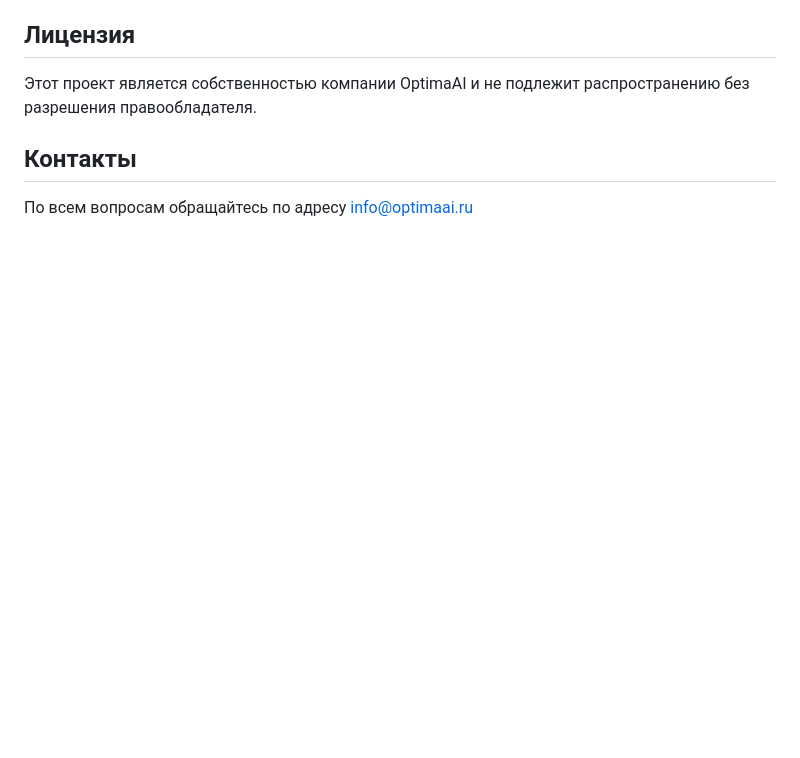
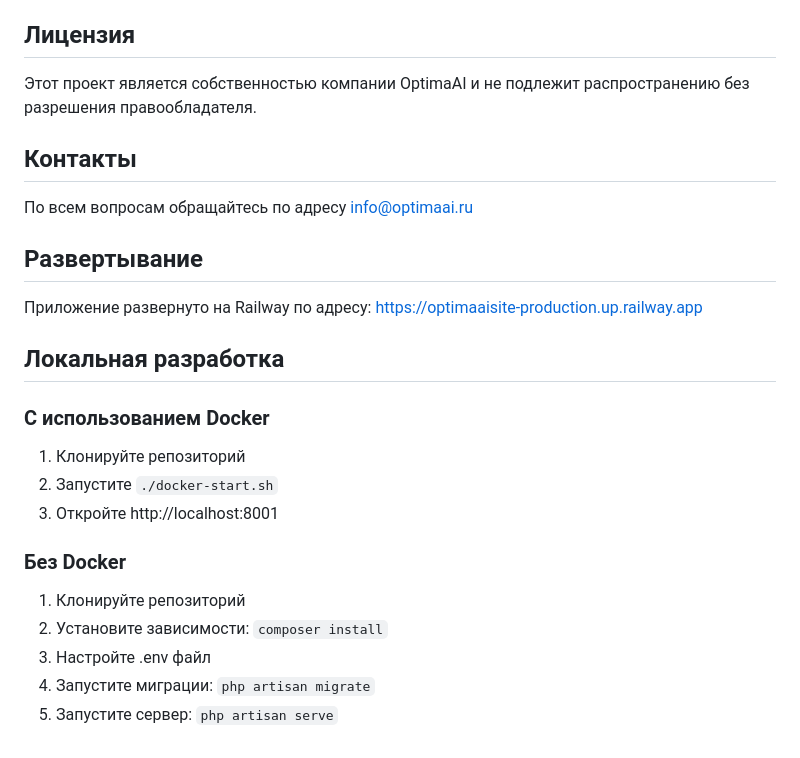
Before and after one commit to elfuerte72/optimaAI_site, a Markdown page: README.md, the part around the change. GitHub-like rendering; blank space fills up the shorter version.

Commit message:
Update README with Railway deployment information

```diff
--- a/README.md
+++ b/README.md
@@ -132,3 +132,23 @@ npm run dev
 ## Контакты
 
 По всем вопросам обращайтесь по адресу info@optimaai.ru
+
+## Развертывание
+
+Приложение развернуто на Railway по адресу: [https://optimaaisite-production.up.railway.app](https://optimaaisite-production.up.railway.app)
+
+## Локальная разработка
+
+### С использованием Docker
+
+1. Клонируйте репозиторий
+2. Запустите `./docker-start.sh`
+3. Откройте http://localhost:8001
+
+### Без Docker
+
+1. Клонируйте репозиторий
+2. Установите зависимости: `composer install`
+3. Настройте .env файл
+4. Запустите миграции: `php artisan migrate`
+5. Запустите сервер: `php artisan serve`
```
